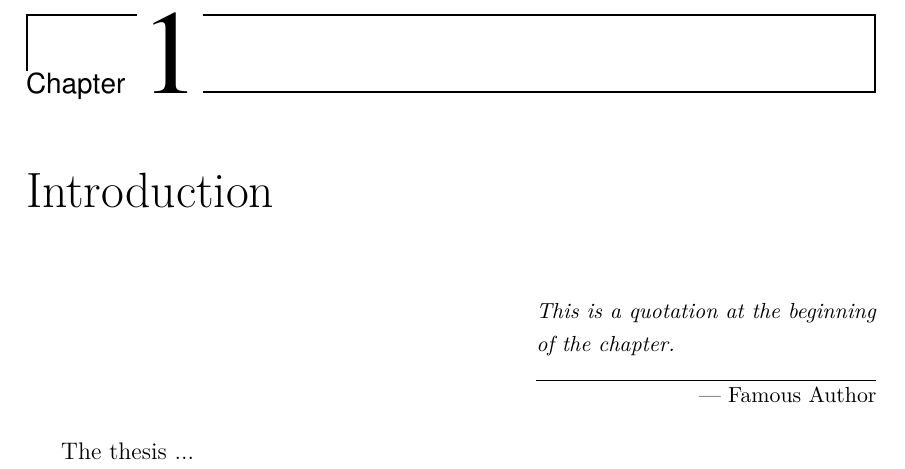
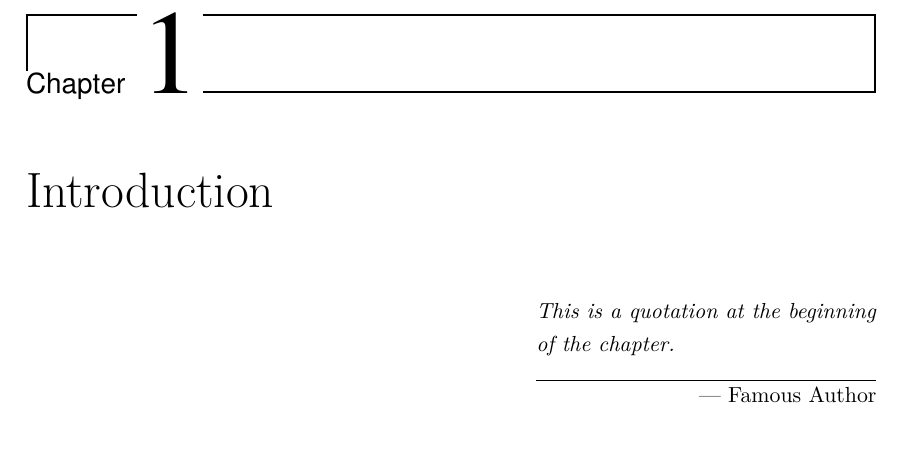
Before and after one commit to physicslog/UniMelb-PhD-Thesis-Template, a LaTeX thesis (main.tex): part of page 19 of 22, cut so that both start at the same text. Compiled offline with pdfLaTeX.

Commit message:
Comment out unused LaTeX packages and commands
Comment out optional packages and commands for LaTeX document.

```diff
--- a/main.tex
+++ b/main.tex
@@ -236,7 +257,7 @@ I'm very grateful to ...
 \chapter{Introduction}
 \epigraph{This is a quotation at the beginning of the chapter.}{--- Famous Author}
 
-The thesis ...
+%summary{This contains summary ...}
 
 % ==============================================================================
 % 10. BIBLIOGRAPHY (Clause 3.8l)
```
Also changed, not shown: main.tex (23 more changed lines).
